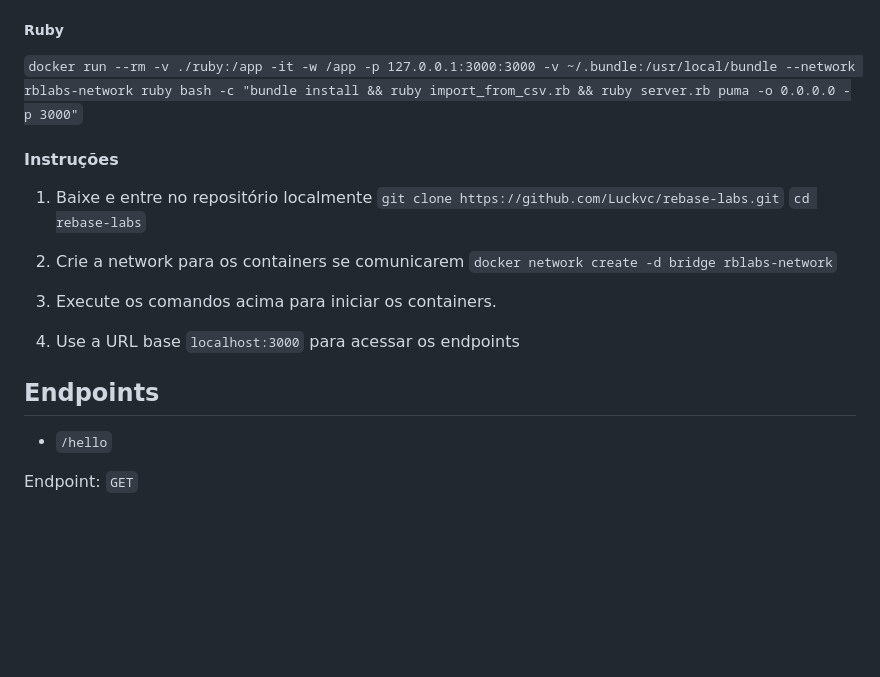
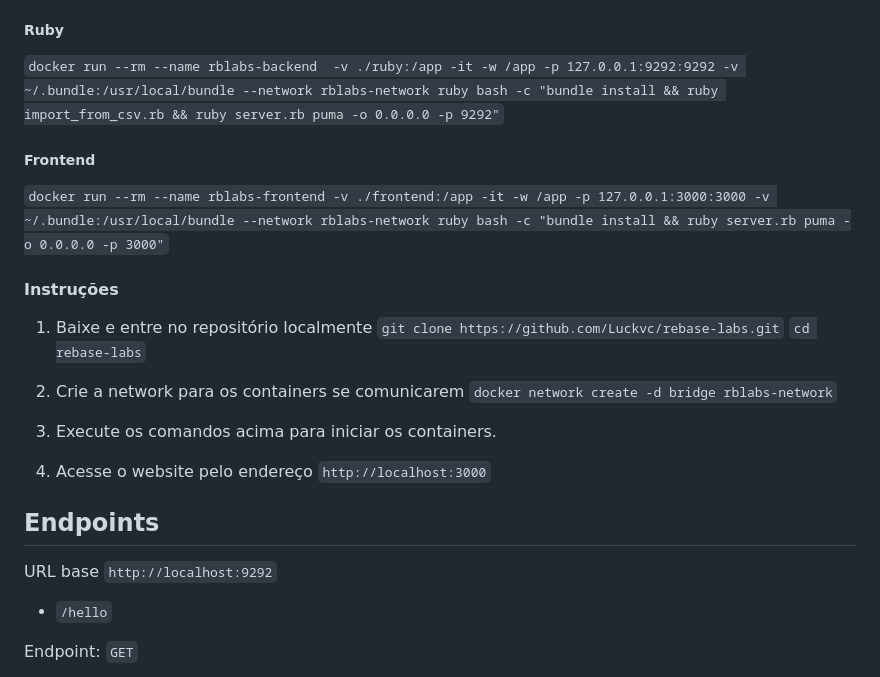
Before and after one commit to Luckvc/rebase-labs, a Markdown page: README.md, the part around the change. GitHub-like rendering; blank space fills up the shorter version.

Commit message:
Include frontend container in README

```diff
--- a/README.md
+++ b/README.md
@@ -18,7 +18,10 @@ Proceed with caution.
 `docker run --rm --name rblabs-postgres -v ./dataset/init.sql:/docker-entrypoint-initdb.d/init.sql -e POSTGRES_PASSWORD=123456 -e POSTGRES_USER=admin -d -p 127.0.0.1:5432:5432 --network rblabs-network postgres`
 
 ##### Ruby
-`docker run --rm -v ./ruby:/app -it -w /app -p 127.0.0.1:3000:3000 -v ~/.bundle:/usr/local/bundle --network rblabs-network ruby bash -c "bundle install && ruby import_from_csv.rb && ruby server.rb puma -o 0.0.0.0 -p 3000"`
+`docker run --rm --name rblabs-backend  -v ./ruby:/app -it -w /app -p 127.0.0.1:9292:9292 -v ~/.bundle:/usr/local/bundle --network rblabs-network ruby bash -c "bundle install && ruby import_from_csv.rb && ruby server.rb puma -o 0.0.0.0 -p 9292"`
+
+##### Frontend
+`docker run --rm --name rblabs-frontend -v ./frontend:/app -it -w /app -p 127.0.0.1:3000:3000 -v ~/.bundle:/usr/local/bundle --network rblabs-network ruby bash -c "bundle install && ruby server.rb puma -o 0.0.0.0 -p 3000"`
 
 #### Instruções
 
@@ -31,10 +34,12 @@ Proceed with caution.
 
 3. Execute os comandos acima para iniciar os containers.
 
-4. Use a URL base `localhost:3000` para acessar os endpoints
+4. Acesse o website pelo endereço `http://localhost:3000`
 
 
 ## Endpoints
+
+URL base `http://localhost:9292`
 
 - `/hello`
 
```
